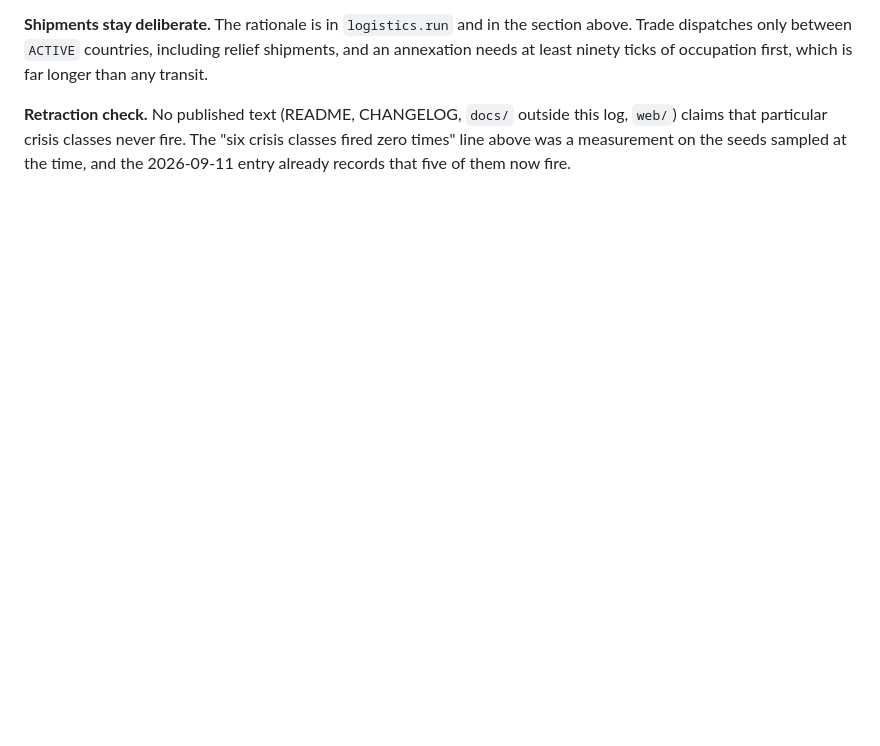
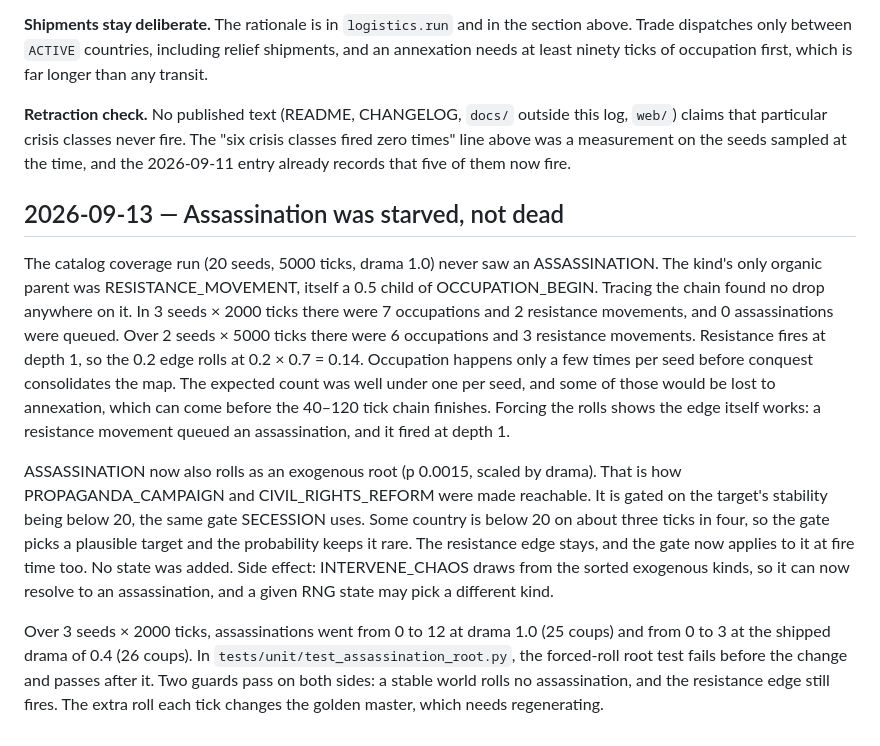
Before and after one commit to ThePrivatePanda/meddler, a Markdown page: docs/progress.md, the part around the change. GitHub-like rendering; blank space fills up the shorter version.

Commit message:
Record the assassination reachability fix in progress notes

```diff
--- a/docs/progress.md
+++ b/docs/progress.md
@@ -1622,3 +1622,30 @@ needs at least ninety ticks of occupation first, which is far longer than any tr
 claims that particular crisis classes never fire. The "six crisis classes fired zero times"
 line above was a measurement on the seeds sampled at the time, and the 2026-09-11 entry already
 records that five of them now fire.
+
+## 2026-09-13 — Assassination was starved, not dead
+
+The catalog coverage run (20 seeds, 5000 ticks, drama 1.0) never saw an ASSASSINATION. The
+kind's only organic parent was RESISTANCE_MOVEMENT, itself a 0.5 child of OCCUPATION_BEGIN.
+Tracing the chain found no drop anywhere on it. In 3 seeds × 2000 ticks there were 7
+occupations and 2 resistance movements, and 0 assassinations were queued. Over 2 seeds × 5000
+ticks there were 6 occupations and 3 resistance movements. Resistance fires at depth 1, so the
+0.2 edge rolls at 0.2 × 0.7 = 0.14. Occupation happens only a few times per seed before
+conquest consolidates the map. The expected count was well under one per seed, and some of
+those would be lost to annexation, which can come before the 40–120 tick chain finishes.
+Forcing the rolls shows the edge itself works: a resistance movement queued an assassination,
+and it fired at depth 1.
+
+ASSASSINATION now also rolls as an exogenous root (p 0.0015, scaled by drama). That is how
+PROPAGANDA_CAMPAIGN and CIVIL_RIGHTS_REFORM were made reachable. It is gated on the target's
+stability being below 20, the same gate SECESSION uses. Some country is below 20 on about
+three ticks in four, so the gate picks a plausible target and the probability keeps it rare.
+The resistance edge stays, and the gate now applies to it at fire time too. No state was
+added. Side effect: INTERVENE_CHAOS draws from the sorted exogenous kinds, so it can now
+resolve to an assassination, and a given RNG state may pick a different kind.
+
+Over 3 seeds × 2000 ticks, assassinations went from 0 to 12 at drama 1.0 (25 coups) and from
+0 to 3 at the shipped drama of 0.4 (26 coups). In `tests/unit/test_assassination_root.py`,
+the forced-roll root test fails before the change and passes after it. Two guards pass on
+both sides: a stable world rolls no assassination, and the resistance edge still fires. The
+extra roll each tick changes the golden master, which needs regenerating.
```
